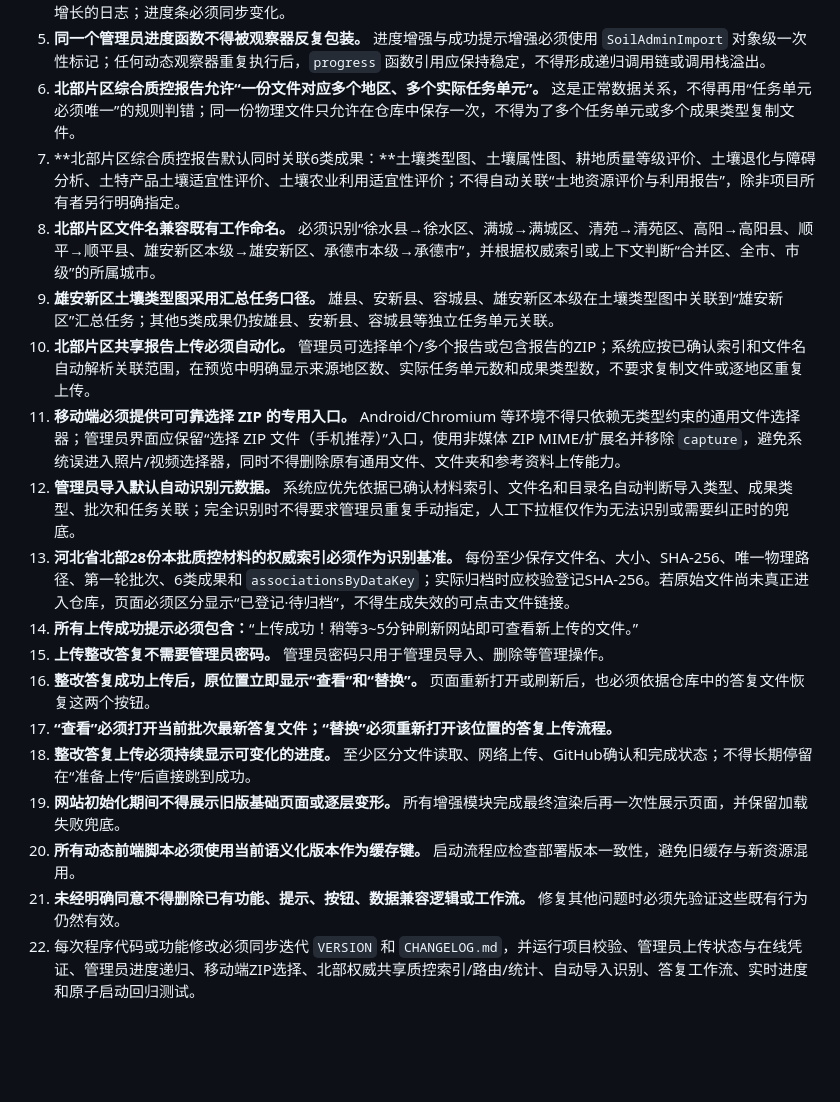
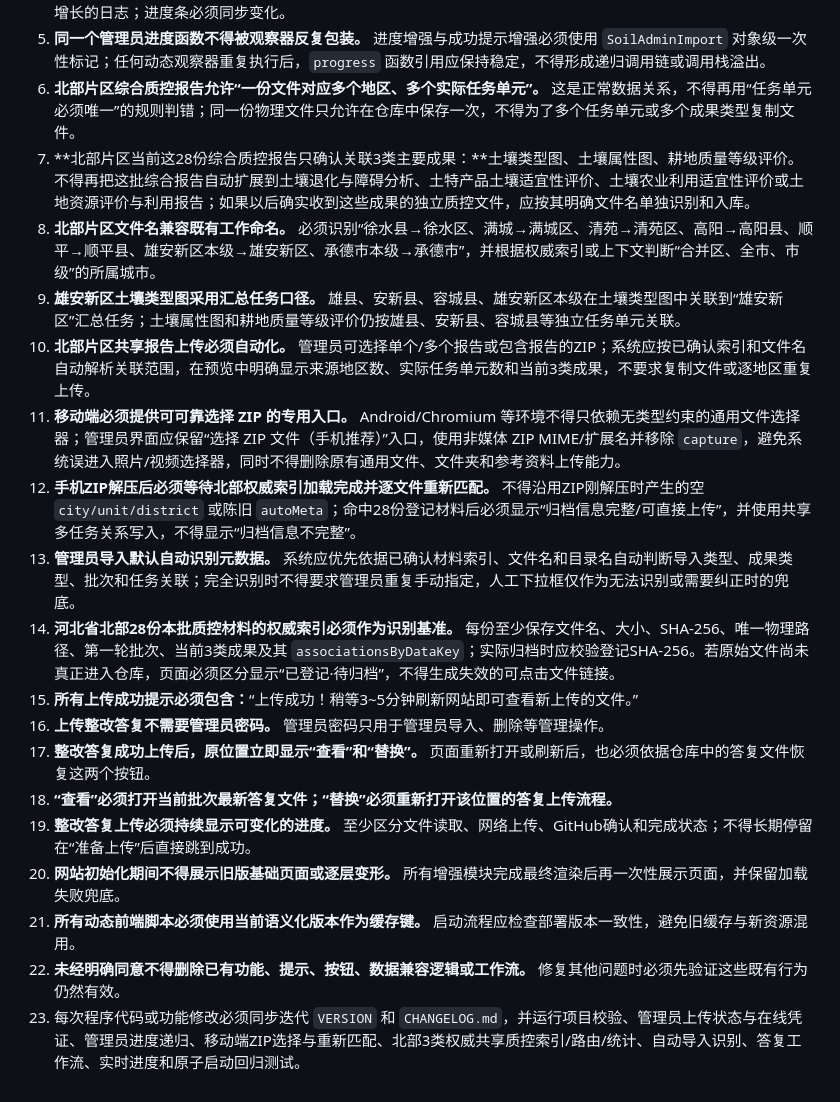
Before and after one commit to 1337816143/soil-type-mapping-inventory, a Markdown page: MAINTENANCE_RULES.md, the part around the change. Rendered like a GitHub page; blank space fills up the shorter version.

Commit message:
docs: lock northern scope to three result types and require mobile ZIP reclassification

```diff
--- a/MAINTENANCE_RULES.md
+++ b/MAINTENANCE_RULES.md
@@ -8,19 +8,20 @@
 4. **管理员上传进度必须在原位置更新。** 当前阶段和当前百分比直接替换原有内容，不得把上一条状态递归拼接为不断增长的日志；进度条必须同步变化。
 5. **同一个管理员进度函数不得被观察器反复包装。** 进度增强与成功提示增强必须使用 `SoilAdminImport` 对象级一次性标记；任何动态观察器重复执行后，`progress` 函数引用应保持稳定，不得形成递归调用链或调用栈溢出。
 6. **北部片区综合质控报告允许“一份文件对应多个地区、多个实际任务单元”。** 这是正常数据关系，不得再用“任务单元必须唯一”的规则判错；同一份物理文件只允许在仓库中保存一次，不得为了多个任务单元或多个成果类型复制文件。
-7. **北部片区综合质控报告默认同时关联6类成果：**土壤类型图、土壤属性图、耕地质量等级评价、土壤退化与障碍分析、土特产品土壤适宜性评价、土壤农业利用适宜性评价；不得自动关联“土地资源评价与利用报告”，除非项目所有者另行明确指定。
+7. **北部片区当前这28份综合质控报告只确认关联3类主要成果：**土壤类型图、土壤属性图、耕地质量等级评价。不得再把这批综合报告自动扩展到土壤退化与障碍分析、土特产品土壤适宜性评价、土壤农业利用适宜性评价或土地资源评价与利用报告；如果以后确实收到这些成果的独立质控文件，应按其明确文件名单独识别和入库。
 8. **北部片区文件名兼容既有工作命名。** 必须识别“徐水县→徐水区、满城→满城区、清苑→清苑区、高阳→高阳县、顺平→顺平县、雄安新区本级→雄安新区、承德市本级→承德市”，并根据权威索引或上下文判断“合并区、全市、市级”的所属城市。
-9. **雄安新区土壤类型图采用汇总任务口径。** 雄县、安新县、容城县、雄安新区本级在土壤类型图中关联到“雄安新区”汇总任务；其他5类成果仍按雄县、安新县、容城县等独立任务单元关联。
-10. **北部片区共享报告上传必须自动化。** 管理员可选择单个/多个报告或包含报告的ZIP；系统应按已确认索引和文件名自动解析关联范围，在预览中明确显示来源地区数、实际任务单元数和成果类型数，不要求复制文件或逐地区重复上传。
+9. **雄安新区土壤类型图采用汇总任务口径。** 雄县、安新县、容城县、雄安新区本级在土壤类型图中关联到“雄安新区”汇总任务；土壤属性图和耕地质量等级评价仍按雄县、安新县、容城县等独立任务单元关联。
+10. **北部片区共享报告上传必须自动化。** 管理员可选择单个/多个报告或包含报告的ZIP；系统应按已确认索引和文件名自动解析关联范围，在预览中明确显示来源地区数、实际任务单元数和当前3类成果，不要求复制文件或逐地区重复上传。
 11. **移动端必须提供可可靠选择 ZIP 的专用入口。** Android/Chromium 等环境不得只依赖无类型约束的通用文件选择器；管理员界面应保留“选择 ZIP 文件（手机推荐）”入口，使用非媒体 ZIP MIME/扩展名并移除 `capture`，避免系统误进入照片/视频选择器，同时不得删除原有通用文件、文件夹和参考资料上传能力。
-12. **管理员导入默认自动识别元数据。** 系统应优先依据已确认材料索引、文件名和目录名自动判断导入类型、成果类型、批次和任务关联；完全识别时不得要求管理员重复手动指定，人工下拉框仅作为无法识别或需要纠正时的兜底。
-13. **河北省北部28份本批质控材料的权威索引必须作为识别基准。** 每份至少保存文件名、大小、SHA-256、唯一物理路径、第一轮批次、6类成果和 `associationsByDataKey`；实际归档时应校验登记SHA-256。若原始文件尚未真正进入仓库，页面必须区分显示“已登记·待归档”，不得生成失效的可点击文件链接。
-14. **所有上传成功提示必须包含：**“上传成功！稍等3~5分钟刷新网站即可查看新上传的文件。”
-15. **上传整改答复不需要管理员密码。** 管理员密码只用于管理员导入、删除等管理操作。
-16. **整改答复成功上传后，原位置立即显示“查看”和“替换”。** 页面重新打开或刷新后，也必须依据仓库中的答复文件恢复这两个按钮。
-17. **“查看”必须打开当前批次最新答复文件；“替换”必须重新打开该位置的答复上传流程。**
-18. **整改答复上传必须持续显示可变化的进度。** 至少区分文件读取、网络上传、GitHub确认和完成状态；不得长期停留在“准备上传”后直接跳到成功。
-19. **网站初始化期间不得展示旧版基础页面或逐层变形。** 所有增强模块完成最终渲染后再一次性展示页面，并保留加载失败兜底。
-20. **所有动态前端脚本必须使用当前语义化版本作为缓存键。** 启动流程应检查部署版本一致性，避免旧缓存与新资源混用。
-21. **未经明确同意不得删除已有功能、提示、按钮、数据兼容逻辑或工作流。** 修复其他问题时必须先验证这些既有行为仍然有效。
-22. 每次程序代码或功能修改必须同步迭代 `VERSION` 和 `CHANGELOG.md`，并运行项目校验、管理员上传状态与在线凭证、管理员进度递归、移动端ZIP选择、北部权威共享质控索引/路由/统计、自动导入识别、答复工作流、实时进度和原子启动回归测试。
+12. **手机ZIP解压后必须等待北部权威索引加载完成并逐文件重新匹配。** 不得沿用ZIP刚解压时产生的空 `city/unit/district` 或陈旧 `autoMeta`；命中28份登记材料后必须显示“归档信息完整/可直接上传”，并使用共享多任务关系写入，不得显示“归档信息不完整”。
+13. **管理员导入默认自动识别元数据。** 系统应优先依据已确认材料索引、文件名和目录名自动判断导入类型、成果类型、批次和任务关联；完全识别时不得要求管理员重复手动指定，人工下拉框仅作为无法识别或需要纠正时的兜底。
+14. **河北省北部28份本批质控材料的权威索引必须作为识别基准。** 每份至少保存文件名、大小、SHA-256、唯一物理路径、第一轮批次、当前3类成果及其 `associationsByDataKey`；实际归档时应校验登记SHA-256。若原始文件尚未真正进入仓库，页面必须区分显示“已登记·待归档”，不得生成失效的可点击文件链接。
+15. **所有上传成功提示必须包含：**“上传成功！稍等3~5分钟刷新网站即可查看新上传的文件。”
+16. **上传整改答复不需要管理员密码。** 管理员密码只用于管理员导入、删除等管理操作。
+17. **整改答复成功上传后，原位置立即显示“查看”和“替换”。** 页面重新打开或刷新后，也必须依据仓库中的答复文件恢复这两个按钮。
+18. **“查看”必须打开当前批次最新答复文件；“替换”必须重新打开该位置的答复上传流程。**
+19. **整改答复上传必须持续显示可变化的进度。** 至少区分文件读取、网络上传、GitHub确认和完成状态；不得长期停留在“准备上传”后直接跳到成功。
+20. **网站初始化期间不得展示旧版基础页面或逐层变形。** 所有增强模块完成最终渲染后再一次性展示页面，并保留加载失败兜底。
+21. **所有动态前端脚本必须使用当前语义化版本作为缓存键。** 启动流程应检查部署版本一致性，避免旧缓存与新资源混用。
+22. **未经明确同意不得删除已有功能、提示、按钮、数据兼容逻辑或工作流。** 修复其他问题时必须先验证这些既有行为仍然有效。
+23. 每次程序代码或功能修改必须同步迭代 `VERSION` 和 `CHANGELOG.md`，并运行项目校验、管理员上传状态与在线凭证、管理员进度递归、移动端ZIP选择与重新匹配、北部3类权威共享质控索引/路由/统计、自动导入识别、答复工作流、实时进度和原子启动回归测试。
```
